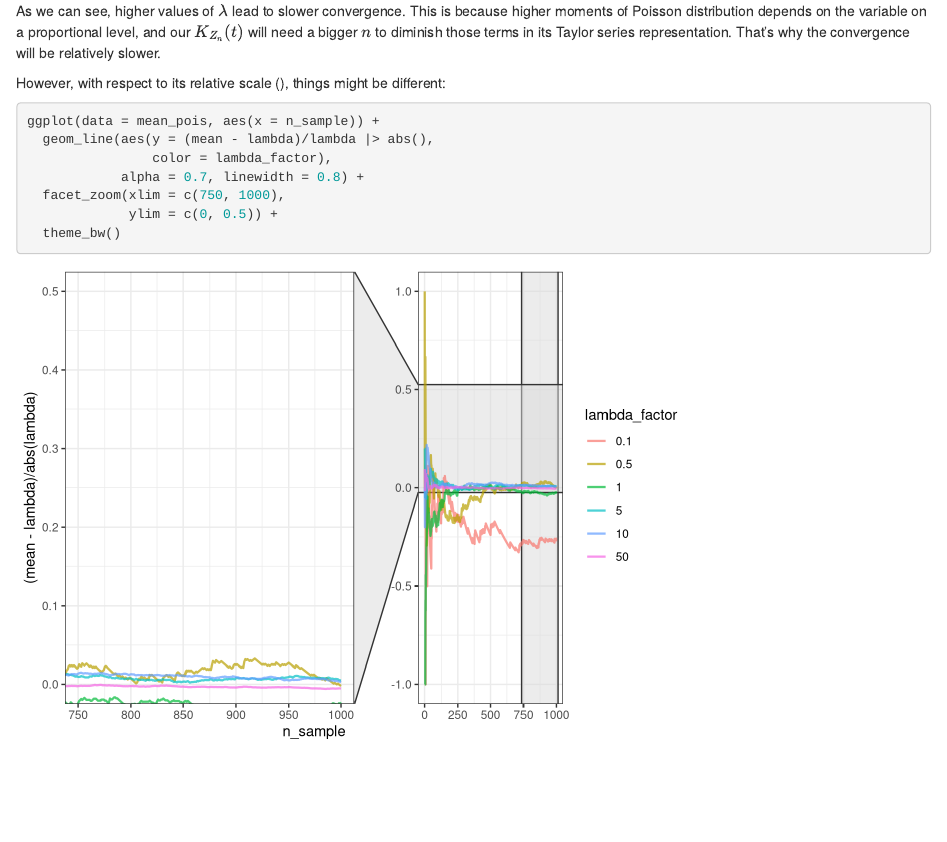
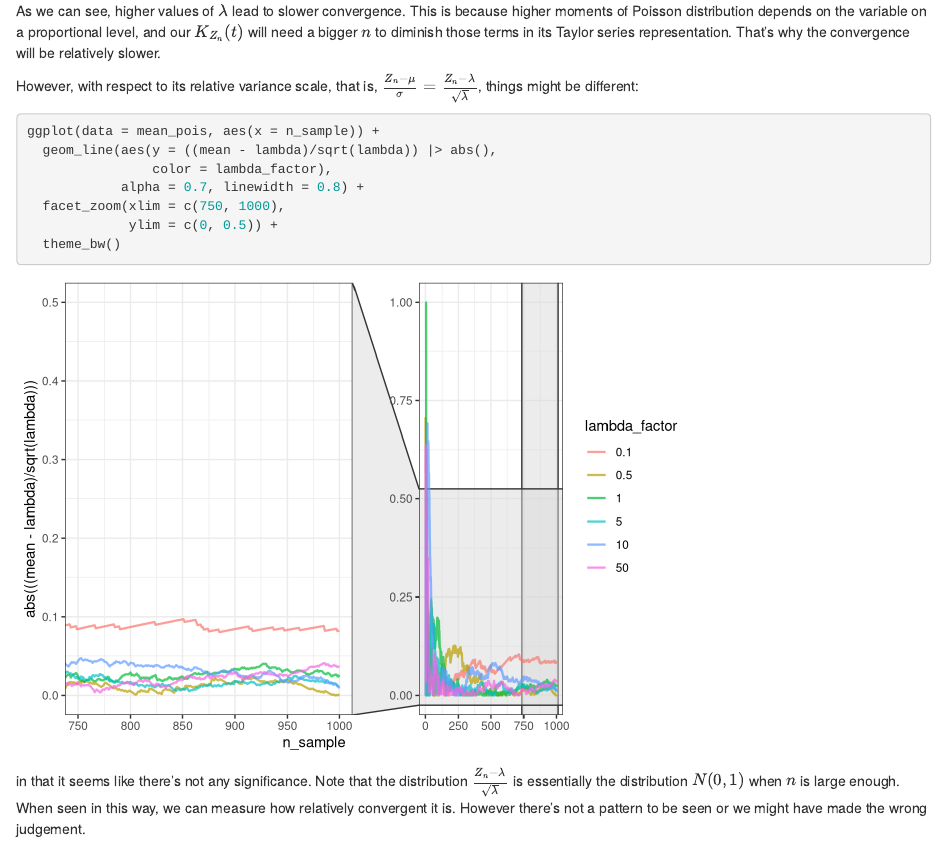
Before and after one commit to aldipoetera/SelfPorto-Stats, an R Markdown document (2 Probability Background/Central Limit Theorem for Poisson Distribution.Rmd): the page in a window 1100 px wide, from 2180 px down. Rendered offline with R 4.5, knitr and Pandoc, with nearby package versions; code that draws random numbers runs with fixed seeds of ours.

Commit message:
add: more explanations

````diff
--- a/2 Probability Background/Central Limit Theorem for Poisson Distribution.Rmd
+++ b/2 Probability Background/Central Limit Theorem for Poisson Distribution.Rmd
@@ -67,14 +67,16 @@ ggplot(data = mean_pois, aes(x = n_sample)) +
 
 As we can see, higher values of $\lambda$ lead to slower convergence. This is because higher moments of Poisson distribution depends on the variable on a proportional level, and our $K_{Z_n}(t)$ will need a bigger $n$ to diminish those terms in its Taylor series representation. That's why the convergence will be relatively slower.
 
-However, with respect to its relative scale (), things might be different:
+However, with respect to its relative variance scale, that is, $\tfrac{Z_n-\mu}{\sigma} = \tfrac{Z_n-\lambda}{\sqrt \lambda}$, things might be different:
 
 ```{r}
 ggplot(data = mean_pois, aes(x = n_sample)) +
-  geom_line(aes(y = (mean - lambda)/lambda |> abs(),
+  geom_line(aes(y = ((mean - lambda)/sqrt(lambda)) |> abs(),
                 color = lambda_factor),
             alpha = 0.7, linewidth = 0.8) +
   facet_zoom(xlim = c(750, 1000),
              ylim = c(0, 0.5)) +
   theme_bw()
 ```
+
+in that it seems like there's not any significance. Note that the distribution $\tfrac{Z_n-\lambda}{\sqrt \lambda}$ is essentially the distribution $N(0,1)$ when $n$ is large enough. When seen in this way, we can measure how relatively convergent it is. However there's not a pattern to be seen or we might have made the wrong judgement.
````
